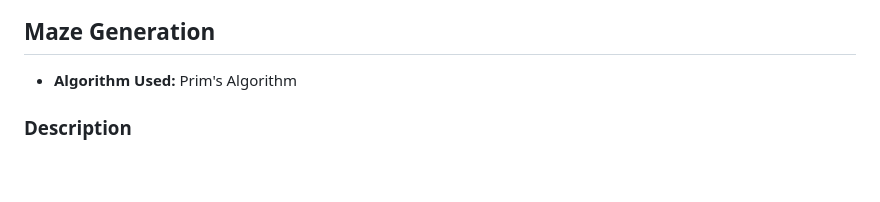
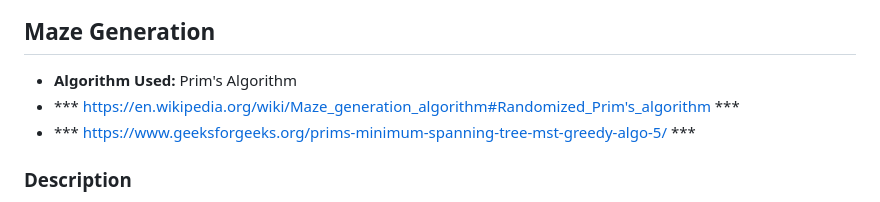
Before and after one commit to ZenKhalil/Labyrint-solver, a Markdown page: README.md, the part around the change. Drawn GitHub-style; blank space fills up the shorter version.

```diff
--- a/README.md
+++ b/README.md
@@ -85,6 +85,9 @@ Open the index.html file in your preferred web browser.
 
 ## Maze Generation
 - **Algorithm Used:** Prim's Algorithm
+- *** https://en.wikipedia.org/wiki/Maze_generation_algorithm#Randomized_Prim's_algorithm ***
+- *** https://www.geeksforgeeks.org/prims-minimum-spanning-tree-mst-greedy-algo-5/ ***
+
 
 ### Description
 Prim's Algorithm generates a perfect maze by starting with a grid full of walls, selecting a random starting cell, and iteratively adding cells to the maze by removing walls between adjacent cells. This approach ensures a maze with multiple branches and interconnected pathways.
```
